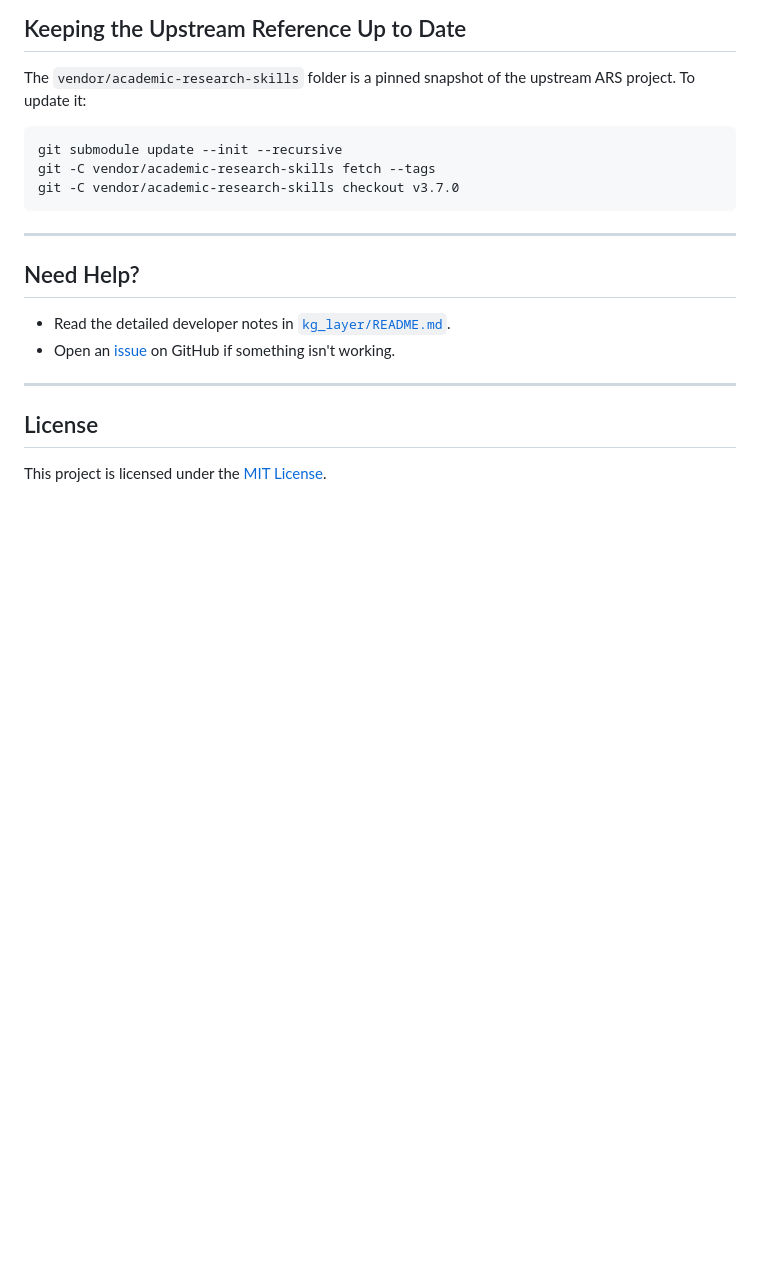
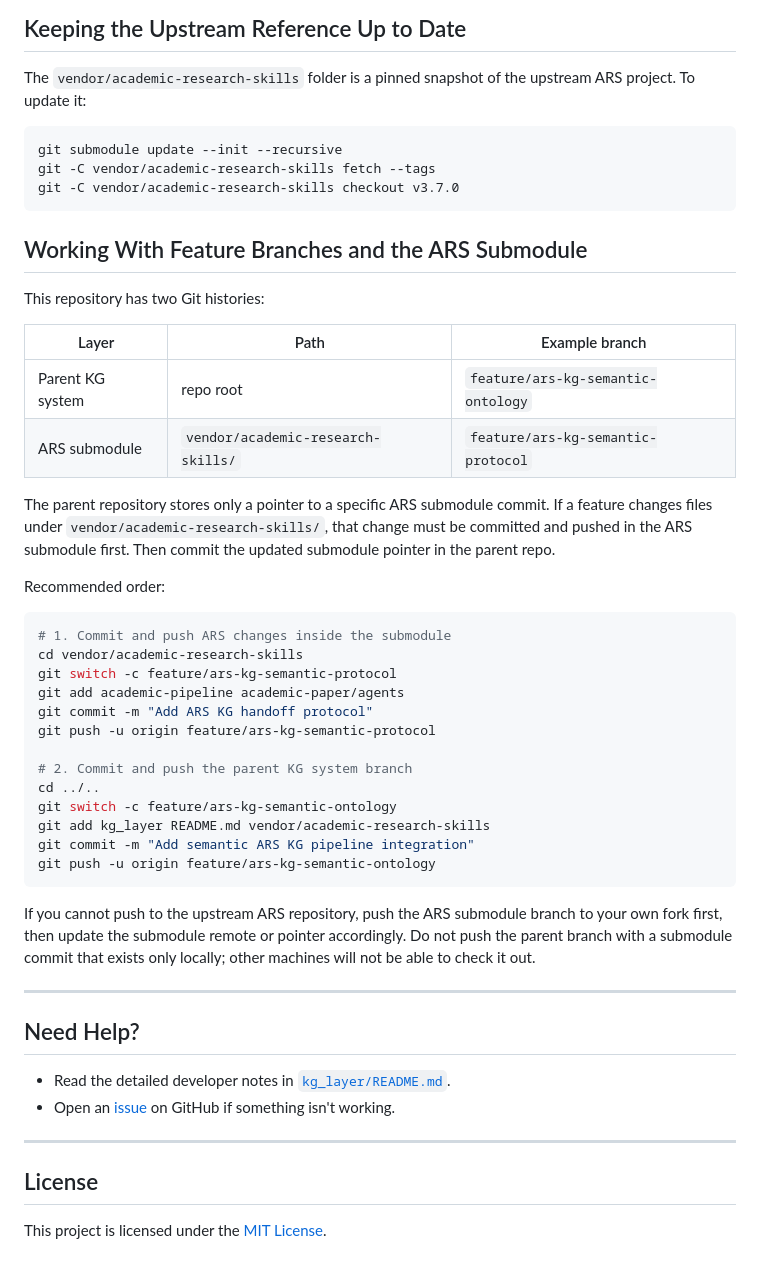
Before and after one commit to Neuronautix/ars-wiki-kg-system, a Markdown page: README.md, the part around the change. GitHub-like rendering; blank space fills up the shorter version.

Commit message:
Document ARS submodule branch workflow

````diff
--- a/README.md
+++ b/README.md
@@ -388,6 +388,43 @@ git -C vendor/academic-research-skills fetch --tags
 git -C vendor/academic-research-skills checkout v3.7.0
 ```
 
+## Working With Feature Branches and the ARS Submodule
+
+This repository has two Git histories:
+
+| Layer | Path | Example branch |
+|---|---|---|
+| Parent KG system | repo root | `feature/ars-kg-semantic-ontology` |
+| ARS submodule | `vendor/academic-research-skills/` | `feature/ars-kg-semantic-protocol` |
+
+The parent repository stores only a pointer to a specific ARS submodule commit.
+If a feature changes files under `vendor/academic-research-skills/`, that change
+must be committed and pushed in the ARS submodule first. Then commit the updated
+submodule pointer in the parent repo.
+
+Recommended order:
+
+```bash
+# 1. Commit and push ARS changes inside the submodule
+cd vendor/academic-research-skills
+git switch -c feature/ars-kg-semantic-protocol
+git add academic-pipeline academic-paper/agents
+git commit -m "Add ARS KG handoff protocol"
+git push -u origin feature/ars-kg-semantic-protocol
+
+# 2. Commit and push the parent KG system branch
+cd ../..
+git switch -c feature/ars-kg-semantic-ontology
+git add kg_layer README.md vendor/academic-research-skills
+git commit -m "Add semantic ARS KG pipeline integration"
+git push -u origin feature/ars-kg-semantic-ontology
+```
+
+If you cannot push to the upstream ARS repository, push the ARS submodule branch
+to your own fork first, then update the submodule remote or pointer accordingly.
+Do not push the parent branch with a submodule commit that exists only locally;
+other machines will not be able to check it out.
+
 ---
 
 ## Need Help?
````
